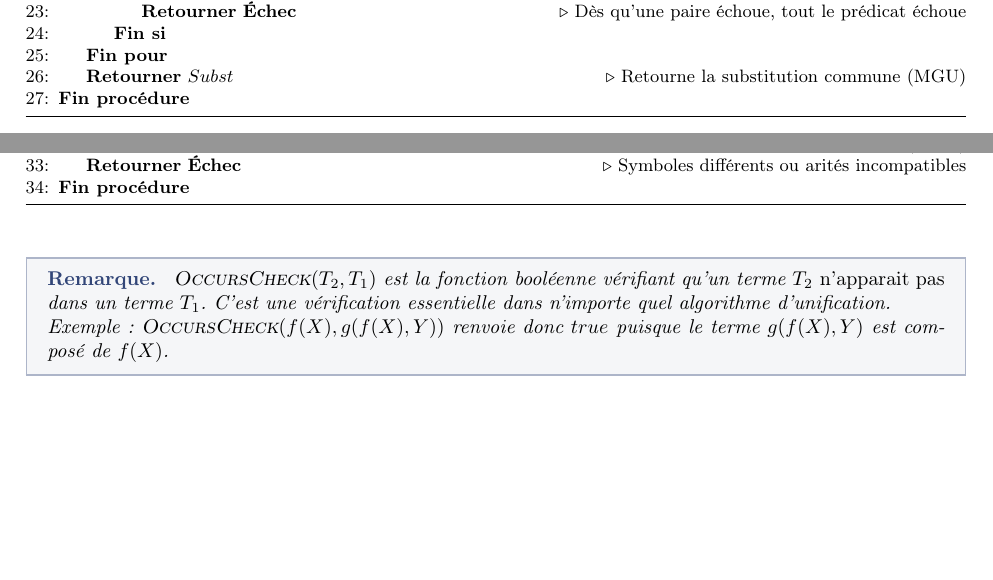
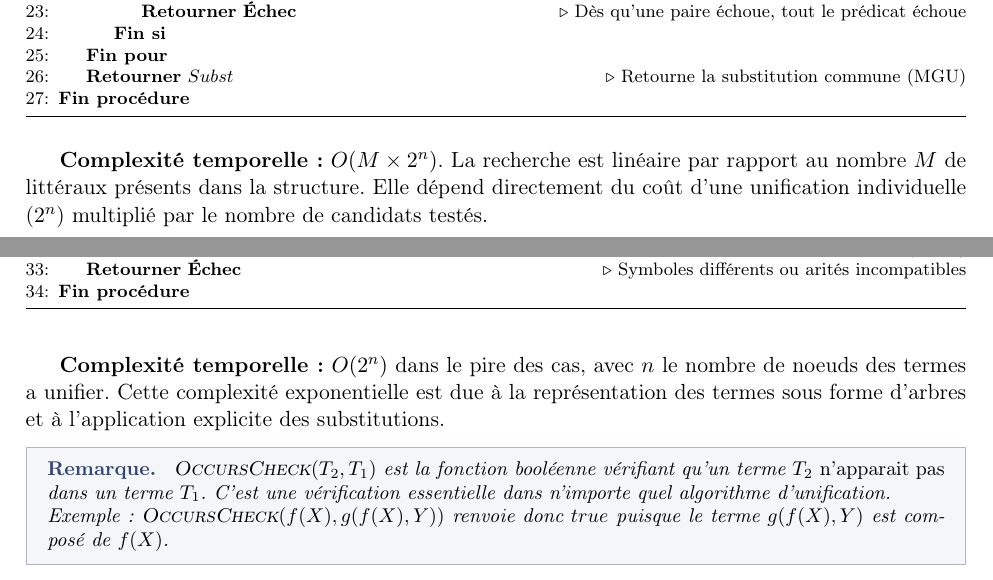
Before and after one commit to Metheor31Game/M1-recherche, a LaTeX document (Communication/rapportV2.tex): two parts of pages 19 and 20 of 38, joined at a grey line, cut so that both start at the same text, the shorter picture padded with empty space. Compiled offline with pdfLaTeX.

Commit message:
finition rapport robinson

```diff
--- a/Communication/rapportV2.tex
+++ b/Communication/rapportV2.tex
@@ -1207,6 +1207,8 @@ les \textit{ensembles} et les \textit{dictionnaires}.
 
         \end{algorithmic}
     \end{algorithm}
+    \textbf{Complexité temporelle :} $O(M \times 2^n)$.
+    La recherche est linéaire par rapport au nombre $M$ de littéraux présents dans la structure. Elle dépend directement du coût d'une unification individuelle ($2^n$) multiplié par le nombre de candidats testés.
 
     \begin{algorithm}[H]
     \footnotesize
@@ -1262,6 +1264,9 @@ les \textit{ensembles} et les \textit{dictionnaires}.
     \end{algorithmic}
     \end{algorithm}
 \end{paraph}
+
+    \textbf{Complexité temporelle :} $O(2^n)$ dans le pire des cas, avec $n$ le nombre de noeuds des termes a unifier.
+    Cette complexité exponentielle est due à la représentation des termes sous forme d'arbres et à l'application explicite des substitutions.
 
 \begin{remarque}
     $\Call{OccursCheck}{T_2, T_1}$ est la fonction booléenne vérifiant
```
Also changed, not shown: Communication/rapportV2.pdf.
